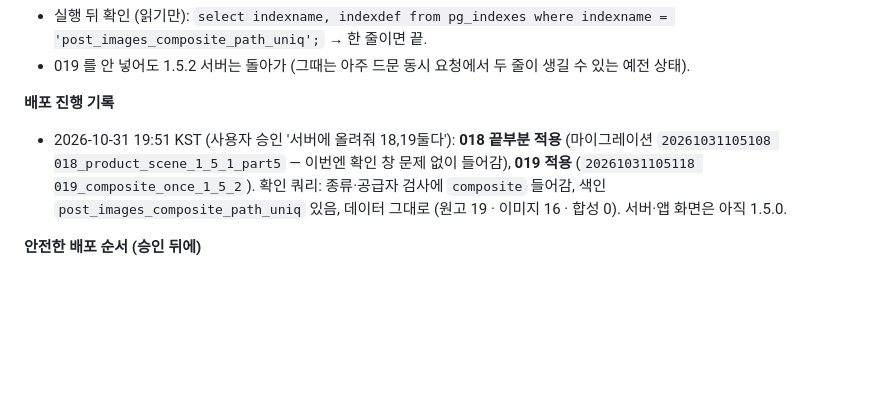
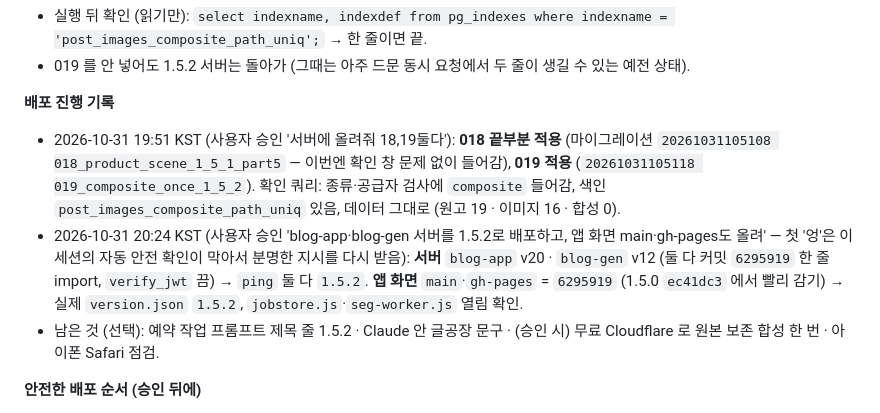
Before and after one commit to sanghwa771004/blog-factory, a Markdown page: docs/REPORT-1.5.2.md, the part around the change. Rendered like a GitHub page; blank space fills up the shorter version.

Commit message:
글공장 1.5.2: 배포 기록 — 서버 blog-app v20·blog-gen v12, 앱 화면 main·gh-pages 1.5.2
Co-Authored-By: Claude Opus 5.5 <noreply@anthropic.com>
Claude-Session: https://claude.ai/code/session_01DcXJGH1jCKEViNQd5wfzk7

```diff
--- a/docs/REPORT-1.5.2.md
+++ b/docs/REPORT-1.5.2.md
@@ -55,7 +55,9 @@ select conname, pg_get_constraintdef(oid) from pg_constraint where conname in ('
 - 019 를 안 넣어도 1.5.2 서버는 돌아가 (그때는 아주 드문 동시 요청에서 두 줄이 생길 수 있는 예전 상태).
 
 **배포 진행 기록**
-- 2026-10-31 19:51 KST (사용자 승인 '서버에 올려줘 18,19둘다'): **018 끝부분 적용** (마이그레이션 `20261031105108 018_product_scene_1_5_1_part5` — 이번엔 확인 창 문제 없이 들어감), **019 적용** (`20261031105118 019_composite_once_1_5_2`). 확인 쿼리: 종류·공급자 검사에 `composite` 들어감, 색인 `post_images_composite_path_uniq` 있음, 데이터 그대로 (원고 19 · 이미지 16 · 합성 0). 서버·앱 화면은 아직 1.5.0.
+- 2026-10-31 19:51 KST (사용자 승인 '서버에 올려줘 18,19둘다'): **018 끝부분 적용** (마이그레이션 `20261031105108 018_product_scene_1_5_1_part5` — 이번엔 확인 창 문제 없이 들어감), **019 적용** (`20261031105118 019_composite_once_1_5_2`). 확인 쿼리: 종류·공급자 검사에 `composite` 들어감, 색인 `post_images_composite_path_uniq` 있음, 데이터 그대로 (원고 19 · 이미지 16 · 합성 0).
+- 2026-10-31 20:24 KST (사용자 승인 'blog-app·blog-gen 서버를 1.5.2로 배포하고, 앱 화면 main·gh-pages도 올려' — 첫 '엉'은 이 세션의 자동 안전 확인이 막아서 분명한 지시를 다시 받음): **서버** `blog-app` v20 · `blog-gen` v12 (둘 다 커밋 `6295919` 한 줄 import, `verify_jwt` 끔) → `ping` 둘 다 `1.5.2`. **앱 화면** `main`·`gh-pages` = `6295919` (1.5.0 `ec41dc3` 에서 빨리 감기) → 실제 `version.json` `1.5.2`, `jobstore.js`·`seg-worker.js` 열림 확인.
+- 남은 것 (선택): 예약 작업 프롬프트 제목 줄 1.5.2 · Claude 안 글공장 문구 · (승인 시) 무료 Cloudflare 로 원본 보존 합성 한 번 · 아이폰 Safari 점검.
 
 **안전한 배포 순서 (승인 뒤에)**
 1. (사용자) 위 018 끝부분 → 확인 쿼리
```
